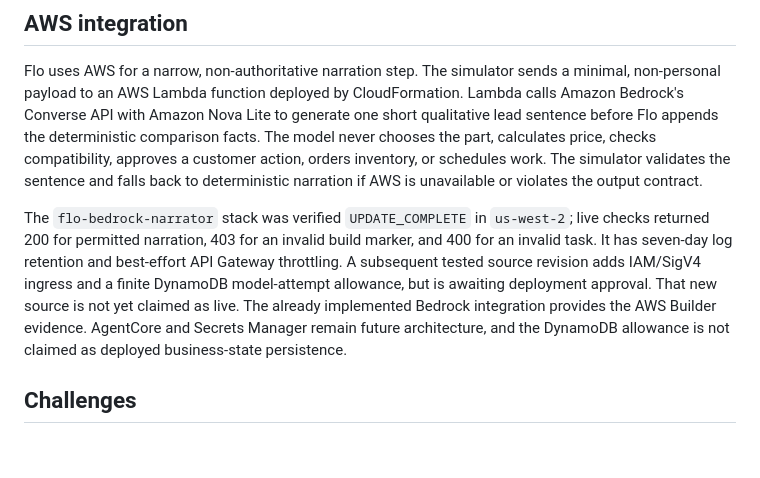
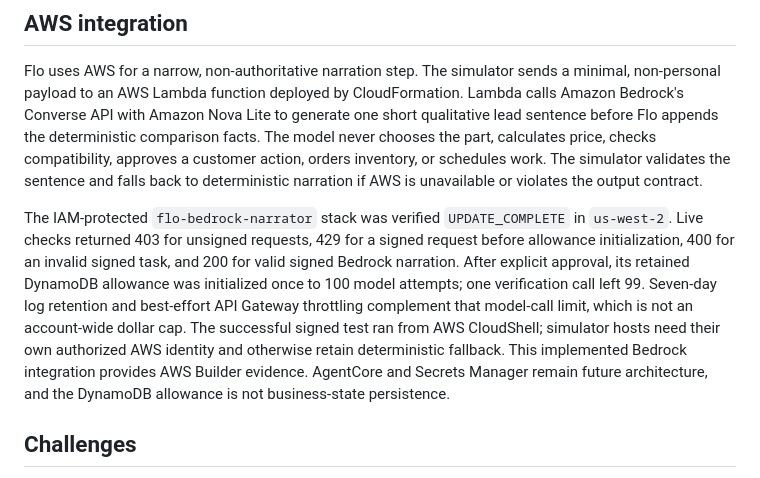
Before and after one commit to agammann/flo, a Markdown page: docs/hackathon/devpost-submission.md, the part around the change. Rendered like a GitHub page; blank space fills up the shorter version.

```diff
--- a/docs/hackathon/devpost-submission.md
+++ b/docs/hackathon/devpost-submission.md
@@ -36,7 +36,7 @@ Alexa+ or the simulator calls the Flo MCP endpoint. The MCP server derives the a
 
 Flo uses AWS for a narrow, non-authoritative narration step. The simulator sends a minimal, non-personal payload to an AWS Lambda function deployed by CloudFormation. Lambda calls Amazon Bedrock's Converse API with Amazon Nova Lite to generate one short qualitative lead sentence before Flo appends the deterministic comparison facts. The model never chooses the part, calculates price, checks compatibility, approves a customer action, orders inventory, or schedules work. The simulator validates the sentence and falls back to deterministic narration if AWS is unavailable or violates the output contract.
 
-The `flo-bedrock-narrator` stack was verified `UPDATE_COMPLETE` in `us-west-2`; live checks returned 200 for permitted narration, 403 for an invalid build marker, and 400 for an invalid task. It has seven-day log retention and best-effort API Gateway throttling. A subsequent tested source revision adds IAM/SigV4 ingress and a finite DynamoDB model-attempt allowance, but is awaiting deployment approval. That new source is not yet claimed as live. The already implemented Bedrock integration provides the AWS Builder evidence. AgentCore and Secrets Manager remain future architecture, and the DynamoDB allowance is not claimed as deployed business-state persistence.
+The IAM-protected `flo-bedrock-narrator` stack was verified `UPDATE_COMPLETE` in `us-west-2`. Live checks returned 403 for unsigned requests, 429 for a signed request before allowance initialization, 400 for an invalid signed task, and 200 for valid signed Bedrock narration. After explicit approval, its retained DynamoDB allowance was initialized once to 100 model attempts; one verification call left 99. Seven-day log retention and best-effort API Gateway throttling complement that model-call limit, which is not an account-wide dollar cap. The successful signed test ran from AWS CloudShell; simulator hosts need their own authorized AWS identity and otherwise retain deterministic fallback. This implemented Bedrock integration provides AWS Builder evidence. AgentCore and Secrets Manager remain future architecture, and the DynamoDB allowance is not business-state persistence.
 
 ## Challenges
 
```
Also changed, not shown: docs/hackathon/submission-readiness.md (+2 -2 lines), docs/verification/aws-protection-2026-09-04.md (added, +46 -0 lines).
